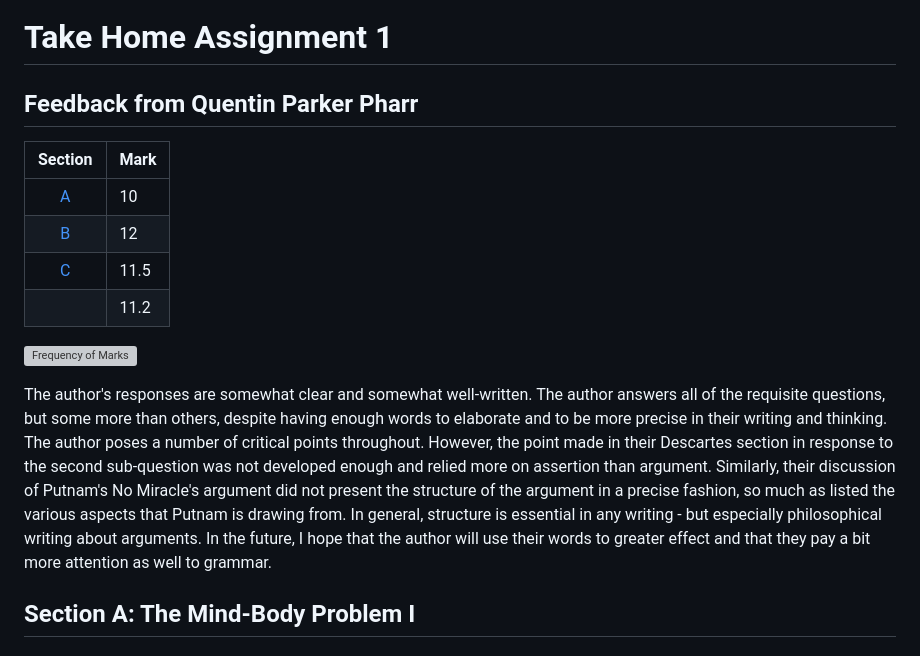
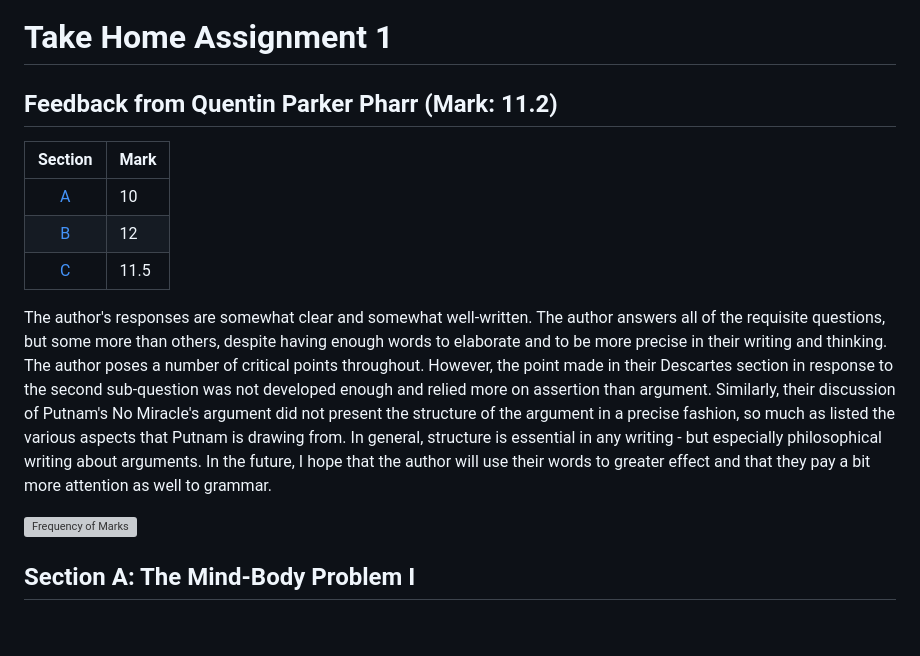
Before and after one commit to minghongx/graduate-diploma-in-philosophy, a Markdown page: mind-and-world/tha1.md, the part around the change. GitHub-like rendering; blank space fills up the shorter version; grey boxes are pictures that could not be loaded.

```diff
--- a/mind-and-world/tha1.md
+++ b/mind-and-world/tha1.md
@@ -1,17 +1,16 @@
 # Take Home Assignment 1
 
-## Feedback from Quentin Parker Pharr
+## Feedback from Quentin Parker Pharr (Mark: 11.2)
 
 | Section | Mark
 | :-: | ---
 | [A](#section-a-the-mind-body-problem-i) | 10
 | [B](#section-b-the-mind-body-problem-ii) | 12
 | [C](#section-c-realism) | 11.5
-|   | 11.2
+
+The author's responses are somewhat clear and somewhat well-written. The author answers all of the requisite questions, but some more than others, despite having enough words to elaborate and to be more precise in their writing and thinking. The author poses a number of critical points throughout. However, the point made in their Descartes section in response to the second sub-question was not developed enough and relied more on assertion than argument. Similarly, their discussion of Putnam's No Miracle's argument did not present the structure of the argument in a precise fashion, so much as listed the various aspects that Putnam is drawing from. In general, structure is essential in any writing - but especially philosophical writing about arguments. In the future, I hope that the author will use their words to greater effect and that they pay a bit more attention as well to grammar.
 
 ![Frequency of Marks](./mark-freq/tha1.png)
-
-The author's responses are somewhat clear and somewhat well-written. The author answers all of the requisite questions, but some more than others, despite having enough words to elaborate and to be more precise in their writing and thinking. The author poses a number of critical points throughout. However, the point made in their Descartes section in response to the second sub-question was not developed enough and relied more on assertion than argument. Similarly, their discussion of Putnam's No Miracle's argument did not present the structure of the argument in a precise fashion, so much as listed the various aspects that Putnam is drawing from. In general, structure is essential in any writing - but especially philosophical writing about arguments. In the future, I hope that the author will use their words to greater effect and that they pay a bit more attention as well to grammar.
 
 ## Section A: The Mind-Body Problem I
 
```
Also changed, not shown: mind-and-world/essay.md (+3 -4 lines), mind-and-world/tha2.md (+3 -4 lines).
